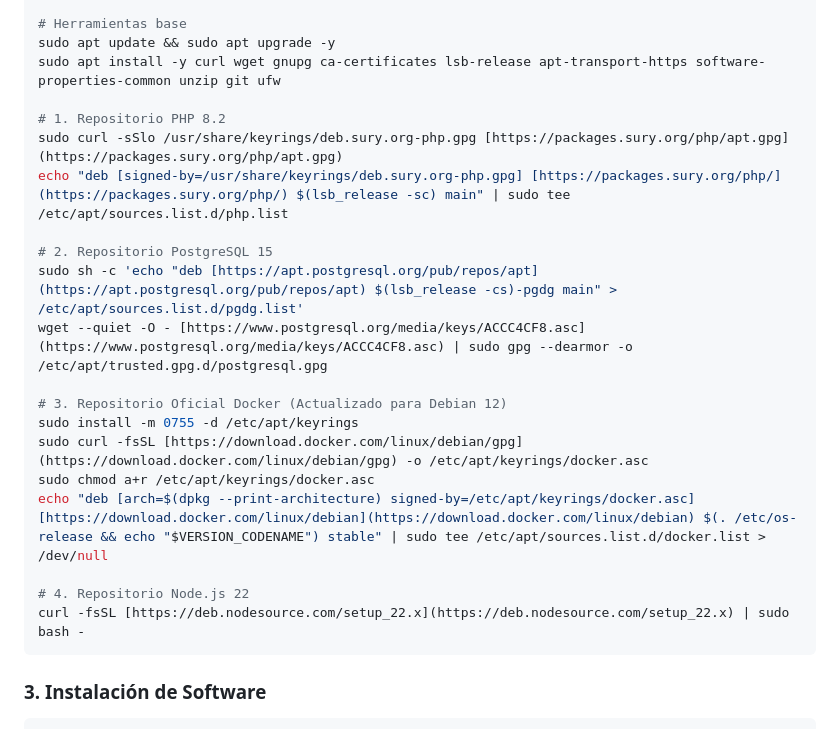
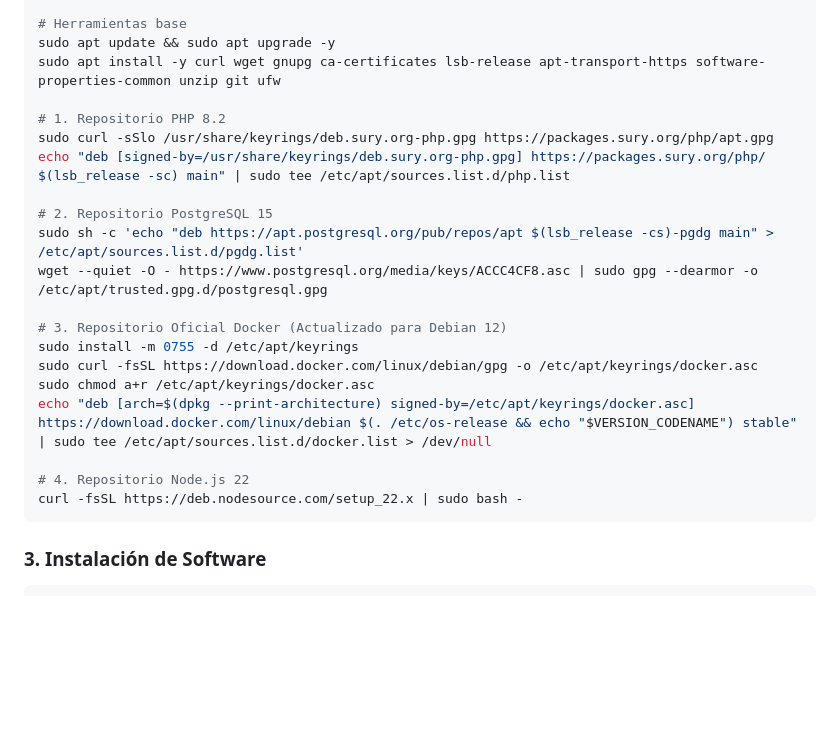
Before and after one commit to Josephml23/PRY-YOLIT, a Markdown page: docs/DESPLIEGUE.md, the part around the change. Drawn GitHub-style; blank space fills up the shorter version.

````diff
--- a/docs/DESPLIEGUE.md
+++ b/docs/DESPLIEGUE.md
@@ -73,21 +73,21 @@ sudo apt update && sudo apt upgrade -y
 sudo apt install -y curl wget gnupg ca-certificates lsb-release apt-transport-https software-properties-common unzip git ufw
 
 # 1. Repositorio PHP 8.2
-sudo curl -sSlo /usr/share/keyrings/deb.sury.org-php.gpg [https://packages.sury.org/php/apt.gpg](https://packages.sury.org/php/apt.gpg)
-echo "deb [signed-by=/usr/share/keyrings/deb.sury.org-php.gpg] [https://packages.sury.org/php/](https://packages.sury.org/php/) $(lsb_release -sc) main" | sudo tee /etc/apt/sources.list.d/php.list
+sudo curl -sSlo /usr/share/keyrings/deb.sury.org-php.gpg https://packages.sury.org/php/apt.gpg
+echo "deb [signed-by=/usr/share/keyrings/deb.sury.org-php.gpg] https://packages.sury.org/php/ $(lsb_release -sc) main" | sudo tee /etc/apt/sources.list.d/php.list
 
 # 2. Repositorio PostgreSQL 15
-sudo sh -c 'echo "deb [https://apt.postgresql.org/pub/repos/apt](https://apt.postgresql.org/pub/repos/apt) $(lsb_release -cs)-pgdg main" > /etc/apt/sources.list.d/pgdg.list'
-wget --quiet -O - [https://www.postgresql.org/media/keys/ACCC4CF8.asc](https://www.postgresql.org/media/keys/ACCC4CF8.asc) | sudo gpg --dearmor -o /etc/apt/trusted.gpg.d/postgresql.gpg
+sudo sh -c 'echo "deb https://apt.postgresql.org/pub/repos/apt $(lsb_release -cs)-pgdg main" > /etc/apt/sources.list.d/pgdg.list'
+wget --quiet -O - https://www.postgresql.org/media/keys/ACCC4CF8.asc | sudo gpg --dearmor -o /etc/apt/trusted.gpg.d/postgresql.gpg
 
 # 3. Repositorio Oficial Docker (Actualizado para Debian 12)
 sudo install -m 0755 -d /etc/apt/keyrings
-sudo curl -fsSL [https://download.docker.com/linux/debian/gpg](https://download.docker.com/linux/debian/gpg) -o /etc/apt/keyrings/docker.asc
+sudo curl -fsSL https://download.docker.com/linux/debian/gpg -o /etc/apt/keyrings/docker.asc
 sudo chmod a+r /etc/apt/keyrings/docker.asc
-echo "deb [arch=$(dpkg --print-architecture) signed-by=/etc/apt/keyrings/docker.asc] [https://download.docker.com/linux/debian](https://download.docker.com/linux/debian) $(. /etc/os-release && echo "$VERSION_CODENAME") stable" | sudo tee /etc/apt/sources.list.d/docker.list > /dev/null
+echo "deb [arch=$(dpkg --print-architecture) signed-by=/etc/apt/keyrings/docker.asc] https://download.docker.com/linux/debian $(. /etc/os-release && echo "$VERSION_CODENAME") stable" | sudo tee /etc/apt/sources.list.d/docker.list > /dev/null
 
 # 4. Repositorio Node.js 22
-curl -fsSL [https://deb.nodesource.com/setup_22.x](https://deb.nodesource.com/setup_22.x) | sudo bash -
+curl -fsSL https://deb.nodesource.com/setup_22.x | sudo bash -
 ```
 
 ### 3. Instalación de Software
````
